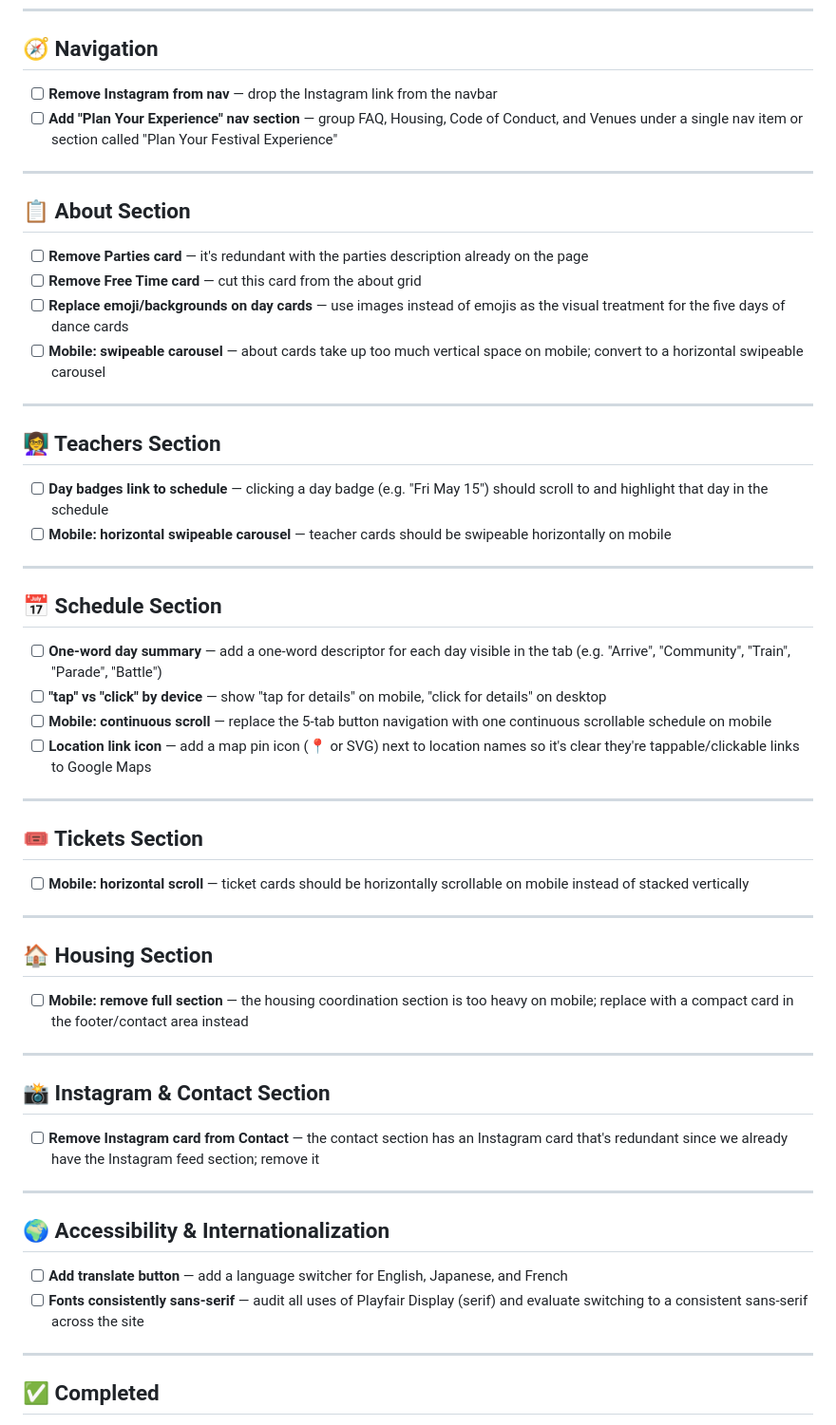
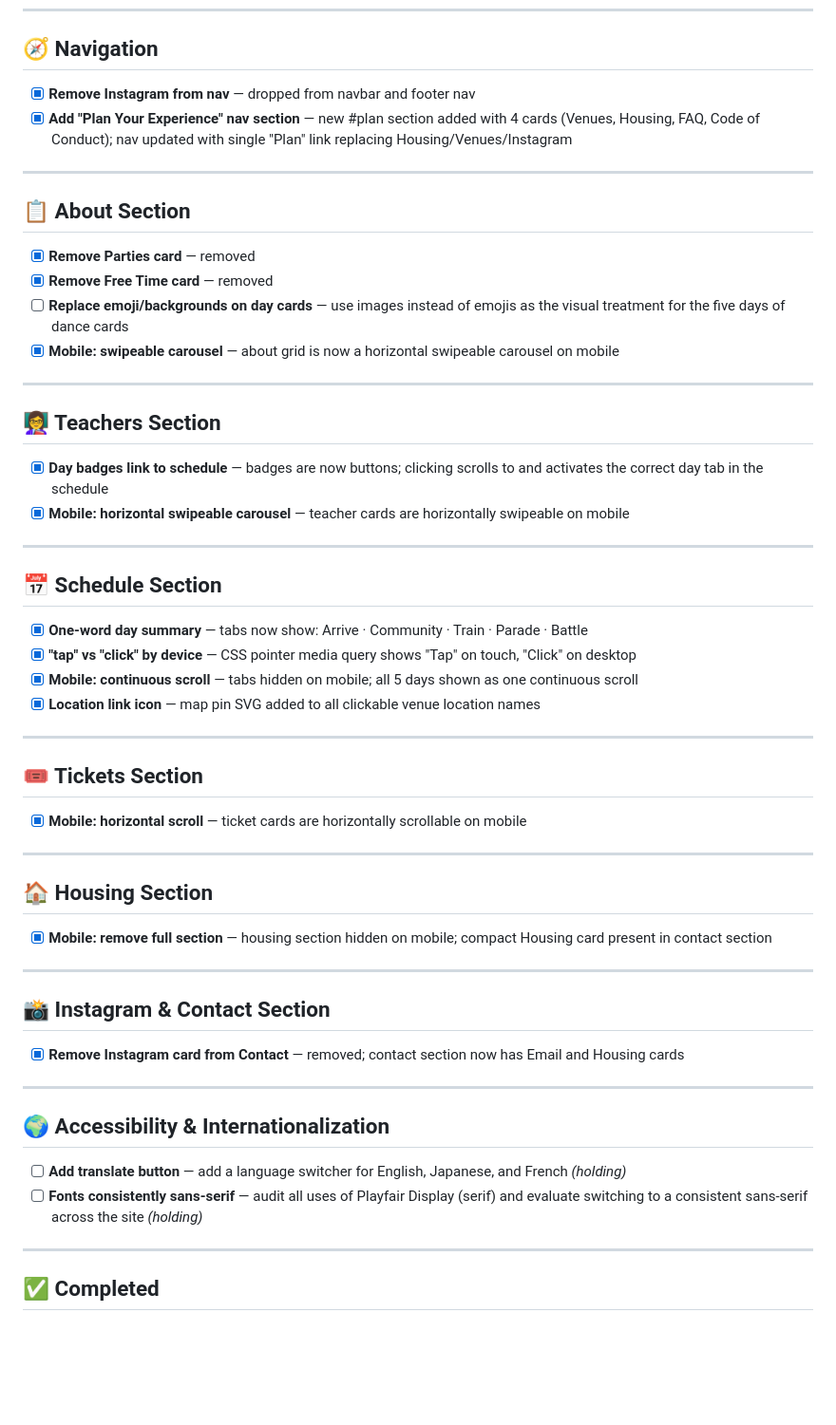
Before and after one commit to OmariM/to-the-music, a Markdown page: feedback/FEEDBACK_TASKS.md, the part around one of its changes. Shown at 95% size. Drawn GitHub-style; blank space fills up the shorter version.

Commit message:
docs: update feedback tasks — mark 13 items complete
Co-Authored-By: Claude Sonnet 4.6 <noreply@anthropic.com>

```diff
--- a/feedback/FEEDBACK_TASKS.md
+++ b/feedback/FEEDBACK_TASKS.md
@@ -23,58 +23,58 @@ Sources: `desktop-website-feedback.md`, `mobile-website-feedback.md`
 
 ## 🧭 Navigation
 
-- [ ] **Remove Instagram from nav** — drop the Instagram link from the navbar
-- [ ] **Add "Plan Your Experience" nav section** — group FAQ, Housing, Code of Conduct, and Venues under a single nav item or section called "Plan Your Festival Experience"
+- [x] **Remove Instagram from nav** — dropped from navbar and footer nav
+- [x] **Add "Plan Your Experience" nav section** — new #plan section added with 4 cards (Venues, Housing, FAQ, Code of Conduct); nav updated with single "Plan" link replacing Housing/Venues/Instagram
 
 ---
 
 ## 📋 About Section
 
-- [ ] **Remove Parties card** — it's redundant with the parties description already on the page
-- [ ] **Remove Free Time card** — cut this card from the about grid
+- [x] **Remove Parties card** — removed
+- [x] **Remove Free Time card** — removed
 - [ ] **Replace emoji/backgrounds on day cards** — use images instead of emojis as the visual treatment for the five days of dance cards
-- [ ] **Mobile: swipeable carousel** — about cards take up too much vertical space on mobile; convert to a horizontal swipeable carousel
+- [x] **Mobile: swipeable carousel** — about grid is now a horizontal swipeable carousel on mobile
 
 ---
 
 ## 👩‍🏫 Teachers Section
 
-- [ ] **Day badges link to schedule** — clicking a day badge (e.g. "Fri May 15") should scroll to and highlight that day in the schedule
-- [ ] **Mobile: horizontal swipeable carousel** — teacher cards should be swipeable horizontally on mobile
+- [x] **Day badges link to schedule** — badges are now buttons; clicking scrolls to and activates the correct day tab in the schedule
+- [x] **Mobile: horizontal swipeable carousel** — teacher cards are horizontally swipeable on mobile
 
 ---
 
 ## 📅 Schedule Section
 
-- [ ] **One-word day summary** — add a one-word descriptor for each day visible in the tab (e.g. "Arrive", "Community", "Train", "Parade", "Battle")
-- [ ] **"tap" vs "click" by device** — show "tap for details" on mobile, "click for details" on desktop
-- [ ] **Mobile: continuous scroll** — replace the 5-tab button navigation with one continuous scrollable schedule on mobile
-- [ ] **Location link icon** — add a map pin icon (📍 or SVG) next to location names so it's clear they're tappable/clickable links to Google Maps
+- [x] **One-word day summary** — tabs now show: Arrive · Community · Train · Parade · Battle
+- [x] **"tap" vs "click" by device** — CSS pointer media query shows "Tap" on touch, "Click" on desktop
+- [x] **Mobile: continuous scroll** — tabs hidden on mobile; all 5 days shown as one continuous scroll
+- [x] **Location link icon** — map pin SVG added to all clickable venue location names
 
 ---
 
 ## 🎟️ Tickets Section
 
-- [ ] **Mobile: horizontal scroll** — ticket cards should be horizontally scrollable on mobile instead of stacked vertically
+- [x] **Mobile: horizontal scroll** — ticket cards are horizontally scrollable on mobile
 
 ---
 
 ## 🏠 Housing Section
 
-- [ ] **Mobile: remove full section** — the housing coordination section is too heavy on mobile; replace with a compact card in the footer/contact area instead
+- [x] **Mobile: remove full section** — housing section hidden on mobile; compact Housing card present in contact section
 
 ---
 
 ## 📸 Instagram & Contact Section
 
-- [ ] **Remove Instagram card from Contact** — the contact section has an Instagram card that's redundant since we already have the Instagram feed section; remove it
+- [x] **Remove Instagram card from Contact** — removed; contact section now has Email and Housing cards
 
 ---
 
 ## 🌍 Accessibility & Internationalization
 
-- [ ] **Add translate button** — add a language switcher for English, Japanese, and French
-- [ ] **Fonts consistently sans-serif** — audit all uses of Playfair Display (serif) and evaluate switching to a consistent sans-serif across the site
+- [ ] **Add translate button** — add a language switcher for English, Japanese, and French *(holding)*
+- [ ] **Fonts consistently sans-serif** — audit all uses of Playfair Display (serif) and evaluate switching to a consistent sans-serif across the site *(holding)*
 
 ---
 
```
Also changed, not shown: other parts of feedback/FEEDBACK_TASKS.md (+15 -1 lines).
